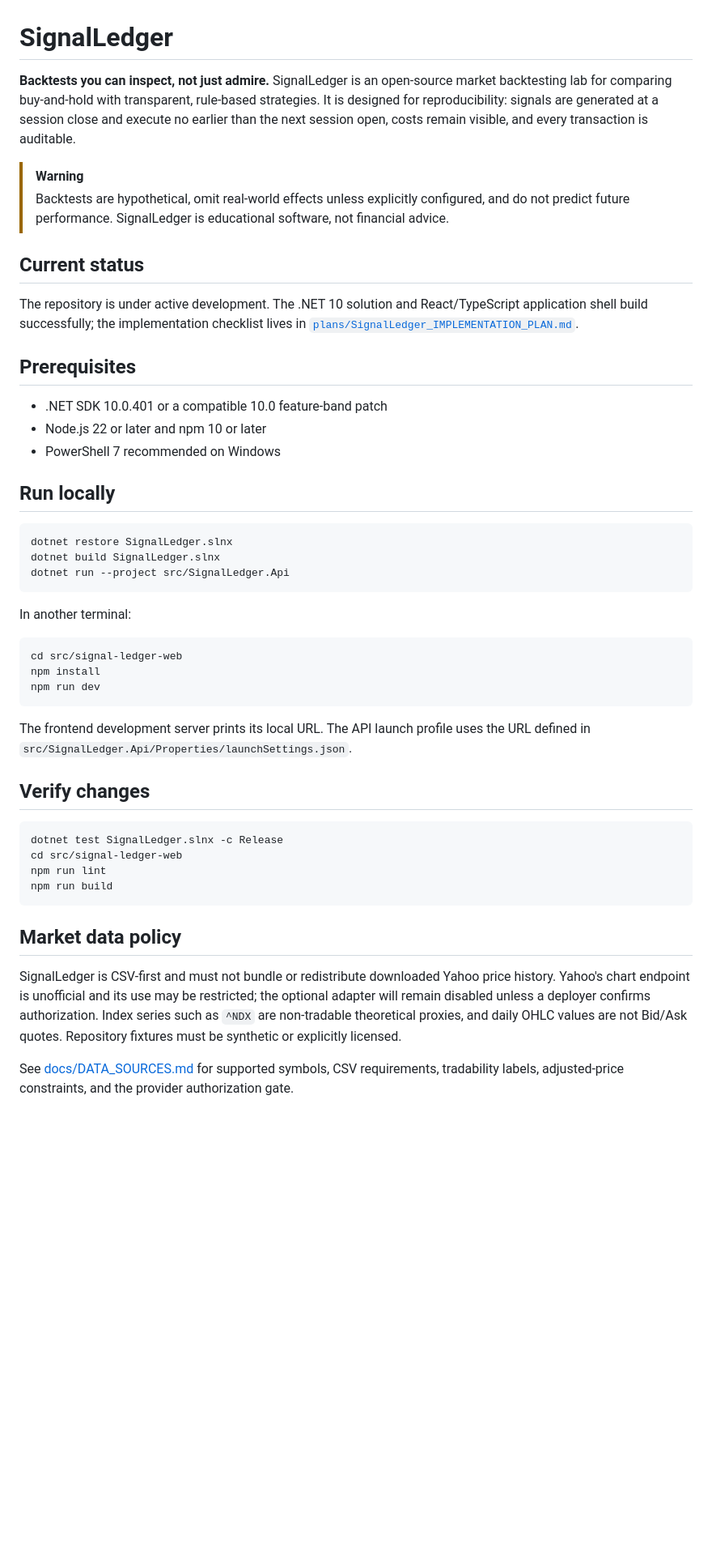
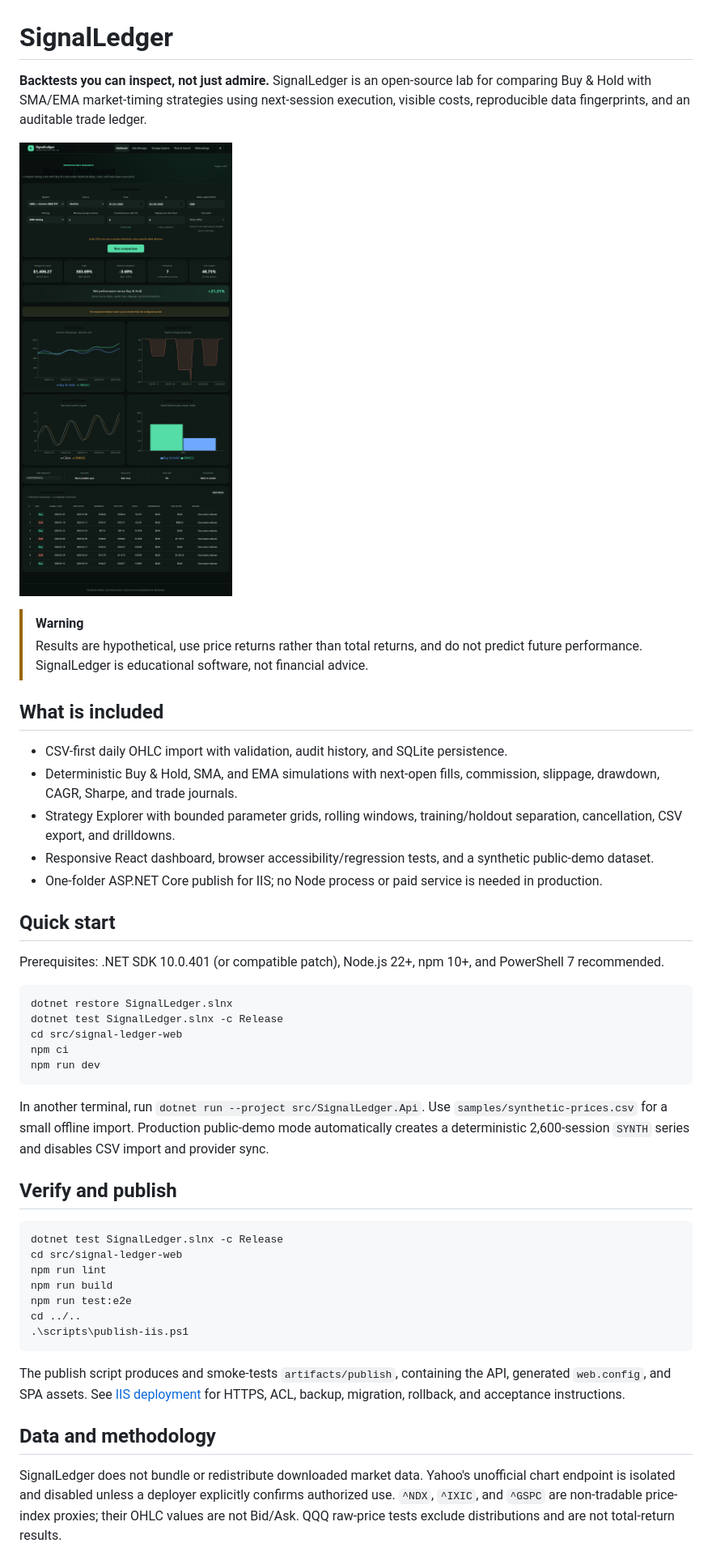
Before and after one commit to iovigi/SignalLedger, a Markdown page: README.md, the part around one of its changes. Shown at 81% size. GitHub-like rendering; pictures changed too: docs/SCREENSHOTS/dashboard.png; blank space fills up the shorter version.

Commit message:
Complete production readiness foundation

````diff
--- a/README.md
+++ b/README.md
@@ -1,50 +1,49 @@
 # SignalLedger
 
-**Backtests you can inspect, not just admire.** SignalLedger is an open-source market backtesting lab for comparing buy-and-hold with transparent, rule-based strategies. It is designed for reproducibility: signals are generated at a session close and execute no earlier than the next session open, costs remain visible, and every transaction is auditable.
+**Backtests you can inspect, not just admire.** SignalLedger is an open-source lab for comparing Buy & Hold with SMA/EMA market-timing strategies using next-session execution, visible costs, reproducible data fingerprints, and an auditable trade ledger.
+
+![SignalLedger dashboard](docs/SCREENSHOTS/dashboard.png)
 
 > [!WARNING]
-> Backtests are hypothetical, omit real-world effects unless explicitly configured, and do not predict future performance. SignalLedger is educational software, not financial advice.
+> Results are hypothetical, use price returns rather than total returns, and do not predict future performance. SignalLedger is educational software, not financial advice.
 
-## Current status
+## What is included
 
-The repository is under active development. The .NET 10 solution and React/TypeScript application shell build successfully; the implementation checklist lives in [`plans/SignalLedger_IMPLEMENTATION_PLAN.md`](plans/SignalLedger_IMPLEMENTATION_PLAN.md).
+- CSV-first daily OHLC import with validation, audit history, and SQLite persistence.
+- Deterministic Buy & Hold, SMA, and EMA simulations with next-open fills, commission, slippage, drawdown, CAGR, Sharpe, and trade journals.
+- Strategy Explorer with bounded parameter grids, rolling windows, training/holdout separation, cancellation, CSV export, and drilldowns.
+- Responsive React dashboard, browser accessibility/regression tests, and a synthetic public-demo dataset.
+- One-folder ASP.NET Core publish for IIS; no Node process or paid service is needed in production.
 
-## Prerequisites
+## Quick start
 
-- .NET SDK 10.0.401 or a compatible 10.0 feature-band patch
-- Node.js 22 or later and npm 10 or later
-- PowerShell 7 recommended on Windows
-
-## Run locally
+Prerequisites: .NET SDK 10.0.401 (or compatible patch), Node.js 22+, npm 10+, and PowerShell 7 recommended.
 
 ```powershell
 dotnet restore SignalLedger.slnx
-dotnet build SignalLedger.slnx
-dotnet run --project src/SignalLedger.Api
-```
-
-In another terminal:
-
-```powershell
+dotnet test SignalLedger.slnx -c Release
 cd src/signal-ledger-web
-npm install
+npm ci
 npm run dev
 ```
 
-The frontend development server prints its local URL. The API launch profile uses the URL defined in `src/SignalLedger.Api/Properties/launchSettings.json`.
+In another terminal, run `dotnet run --project src/SignalLedger.Api`. Use `samples/synthetic-prices.csv` for a small offline import. Production public-demo mode automatically creates a deterministic 2,600-session `SYNTH` series and disables CSV import and provider sync.
 
-## Verify changes
+## Verify and publish
 
 ```powershell
 dotnet test SignalLedger.slnx -c Release
 cd src/signal-ledger-web
 npm run lint
 npm run build
+npm run test:e2e
+cd ../..
+.\scripts\publish-iis.ps1
 ```
 
-## Market data policy
+The publish script produces and smoke-tests `artifacts/publish`, containing the API, generated `web.config`, and SPA assets. See [IIS deployment](docs/IIS_DEPLOYMENT.md) for HTTPS, ACL, backup, migration, rollback, and acceptance instructions.
 
-SignalLedger is CSV-first and must not bundle or redistribute downloaded Yahoo price history. Yahoo's chart endpoint is unofficial and its use may be restricted; the optional adapter will remain disabled unless a deployer confirms authorization. Index series such as `^NDX` are non-tradable theoretical proxies, and daily OHLC values are not Bid/Ask quotes. Repository fixtures must be synthetic or explicitly licensed.
+## Data and methodology
 
-See [docs/DATA_SOURCES.md](docs/DATA_SOURCES.md) for supported symbols, CSV requirements, tradability labels, adjusted-price constraints, and the provider authorization gate.
+SignalLedger does not bundle or redistribute downloaded market data. Yahoo's unofficial chart endpoint is isolated and disabled unless a deployer explicitly confirms authorized use. `^NDX`, `^IXIC`, and `^GSPC` are non-tradable price-index proxies; their OHLC values are not Bid/Ask. QQQ raw-price tests exclude distributions and are not total-return results.
 
````
Also changed, not shown: other parts of README.md (+2 -4 lines), docs/IIS_DEPLOYMENT.md (added, +77 -0 lines), docs/THIRD_PARTY_NOTICES.md (added, +16 -0 lines), plans/SignalLedger_IMPLEMENTATION_PLAN.md (+3 -2 lines), 11 other files.
